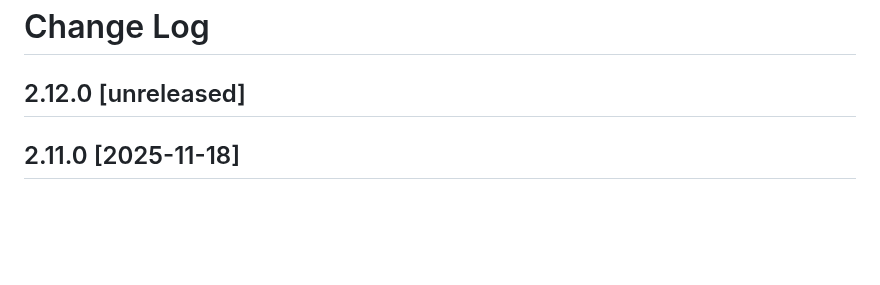
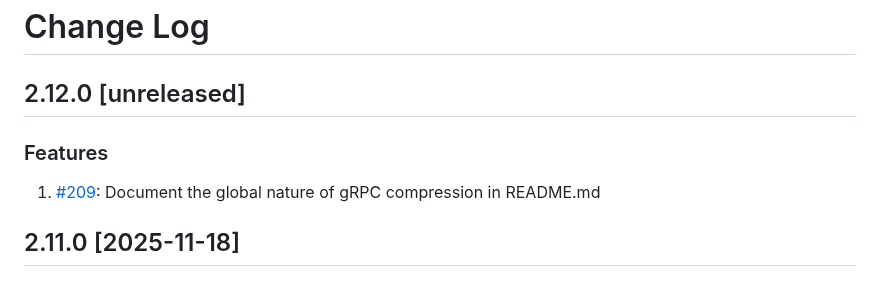
Before and after one commit to InfluxCommunity/influxdb3-go, a Markdown page: CHANGELOG.md, the part around the change. Rendered like a GitHub page; blank space fills up the shorter version.

Commit message:
docs: update CHANGELOG.md

```diff
--- a/CHANGELOG.md
+++ b/CHANGELOG.md
@@ -1,6 +1,11 @@
 # Change Log
 
 ## 2.12.0 [unreleased]
+
+### Features
+
+1. [#209](https://github.com/InfluxCommunity/influxdb3-go/pull/209): Document the global nature of gRPC compression in
+   README.md
 
 ## 2.11.0 [2025-11-18]
 
```
